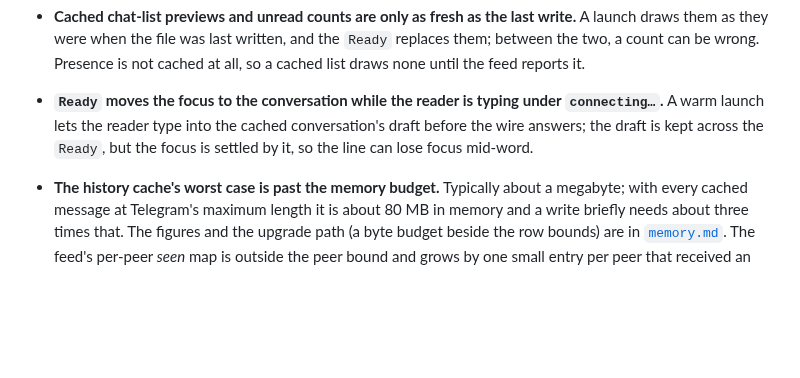
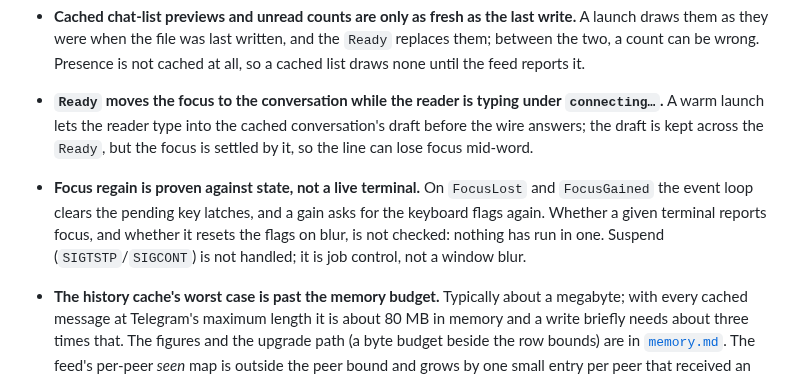
Before and after one commit to curedbylethe/televim, a Markdown page: docs/known-gaps.md, the part around the change. Drawn GitHub-style; blank space fills up the shorter version.

Commit message:
docs: note what focus regain has not been run against
Co-Authored-By: Claude Haiku 5.5 <noreply@anthropic.com>

```diff
--- a/docs/known-gaps.md
+++ b/docs/known-gaps.md
@@ -375,6 +375,11 @@ Real, and named so they are not mistaken for oversights:
   `connecting…`.** A warm launch lets the reader type into the cached
   conversation's draft before the wire answers; the draft is kept across the
   `Ready`, but the focus is settled by it, so the line can lose focus mid-word.
+- **Focus regain is proven against state, not a live terminal.** On `FocusLost`
+  and `FocusGained` the event loop clears the pending key latches, and a gain asks
+  for the keyboard flags again. Whether a given terminal reports focus, and whether
+  it resets the flags on blur, is not checked: nothing has run in one. Suspend
+  (`SIGTSTP`/`SIGCONT`) is not handled; it is job control, not a window blur.
 - **The history cache's worst case is past the memory budget.** Typically about a
   megabyte; with every cached message at Telegram's maximum length it is about
   80 MB in memory and a write briefly needs about three times that. The figures
```
